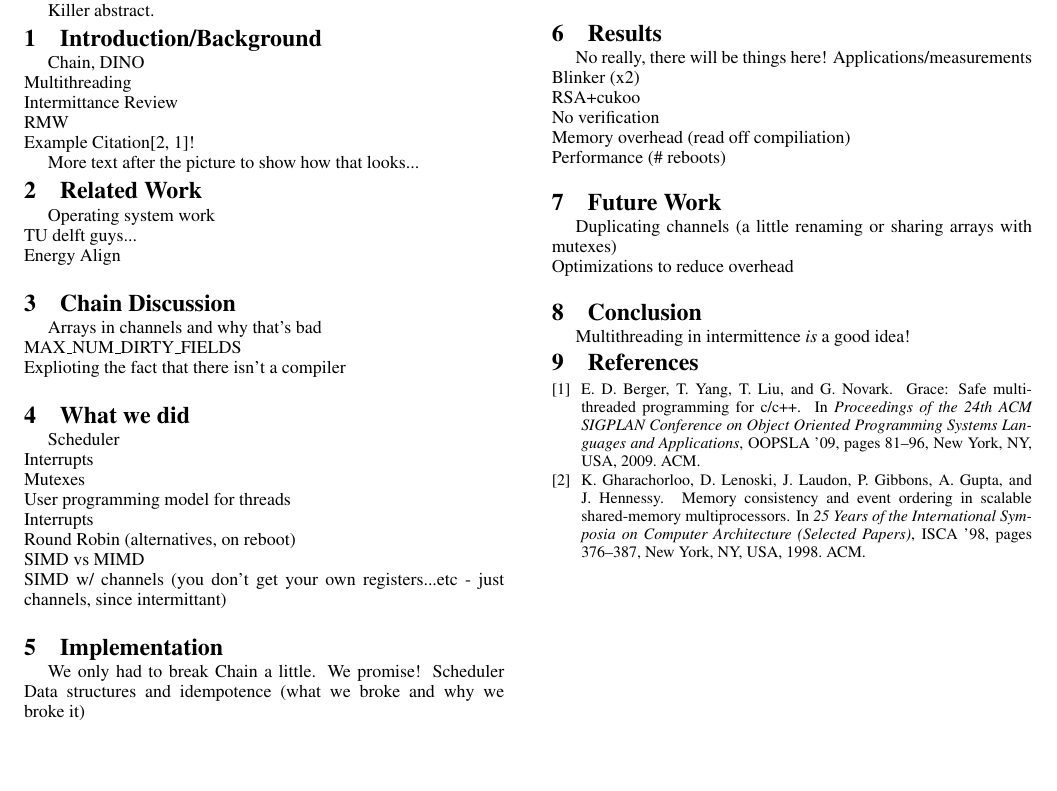
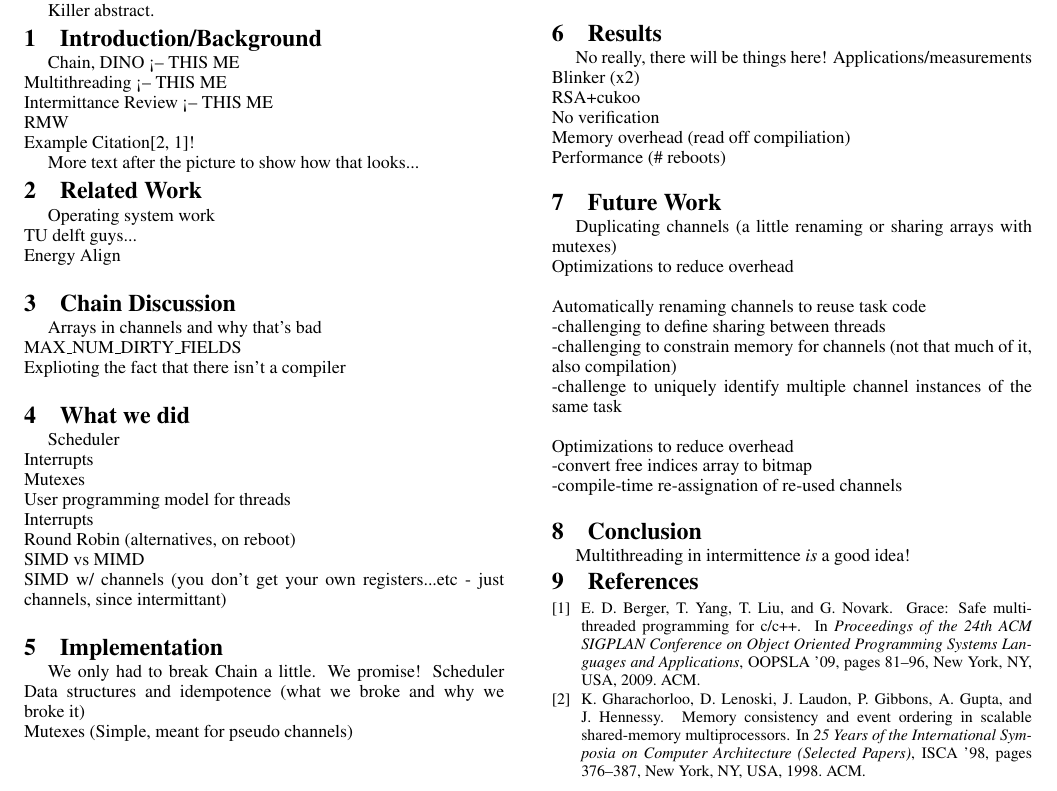
Before and after one commit to kangaruppel/final_paper_742, a LaTeX document (paper.tex): part of page 1 of 2, cut so that both start at the same text, the shorter picture padded with empty space. Compiled offline with pdfLaTeX.

Commit message:
outline for sections

```diff
--- a/paper.tex
+++ b/paper.tex
@@ -42,9 +42,9 @@ Killer abstract.
 
 \section{Introduction/Background}
   \label{sec:intro}
-  Chain, DINO\\
-  Multithreading\\
-  Intermittance Review\\
+  Chain, DINO <-- THIS ME\\
+  Multithreading <-- THIS ME\\
+  Intermittance Review <-- THIS ME\\
   RMW\\
   Example Citation\cite{RC,Grace}!
 
@@ -109,7 +109,15 @@ Performance (\# reboots)\\
 \section{Future Work}
 Duplicating channels (a little renaming or sharing arrays with mutexes)\\
 Optimizations to reduce overhead\\
-
+\\
+Automatically renaming channels to reuse task code\\
+-challenging to define sharing between threads\\
+-challenging to constrain memory for channels (not that much of it, also compilation)\\
+-challenge to uniquely identify multiple channel instances of the same task\\
+\\
+Optimizations to reduce overhead\\
+-convert free indices array to bitmap\\
+-compile-time re-assignation of re-used channels\\
 
 \section{Conclusion}
 Multithreading in intermittence {\em is} a good idea!
```
